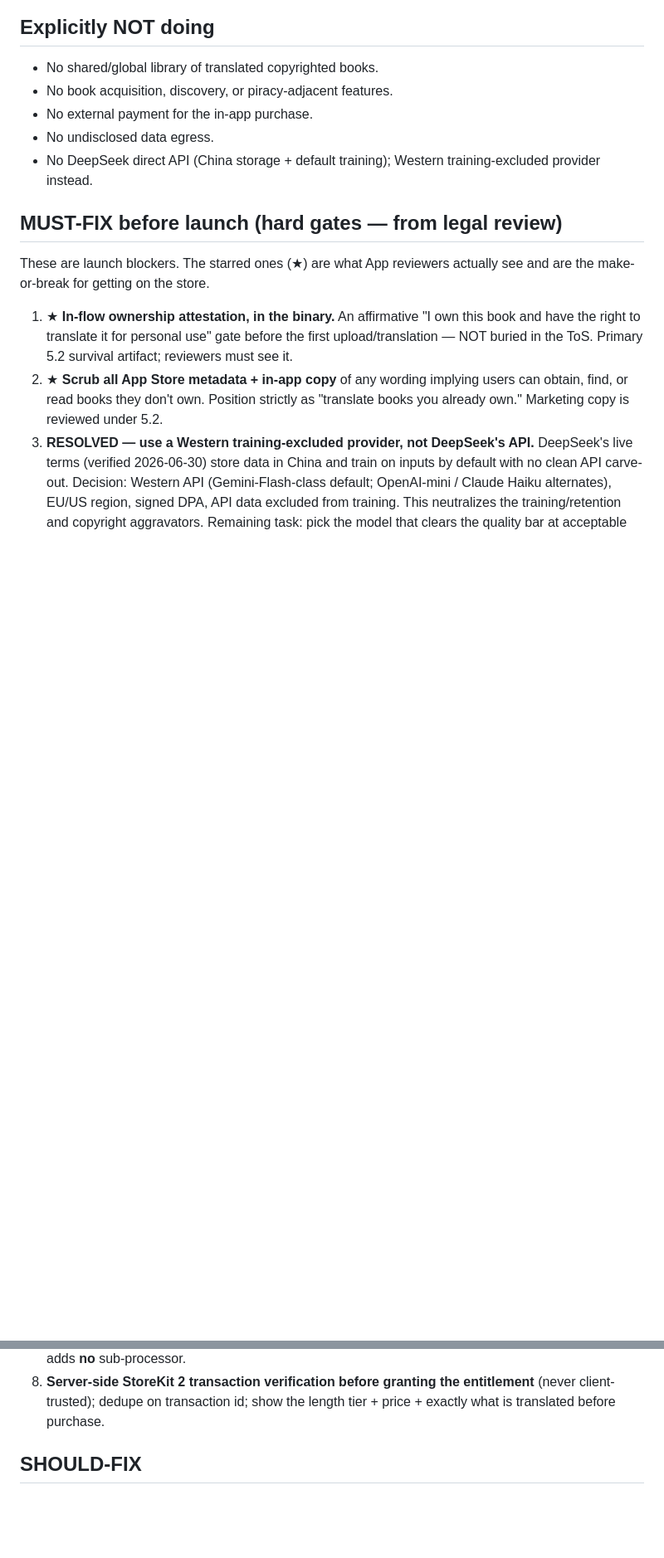
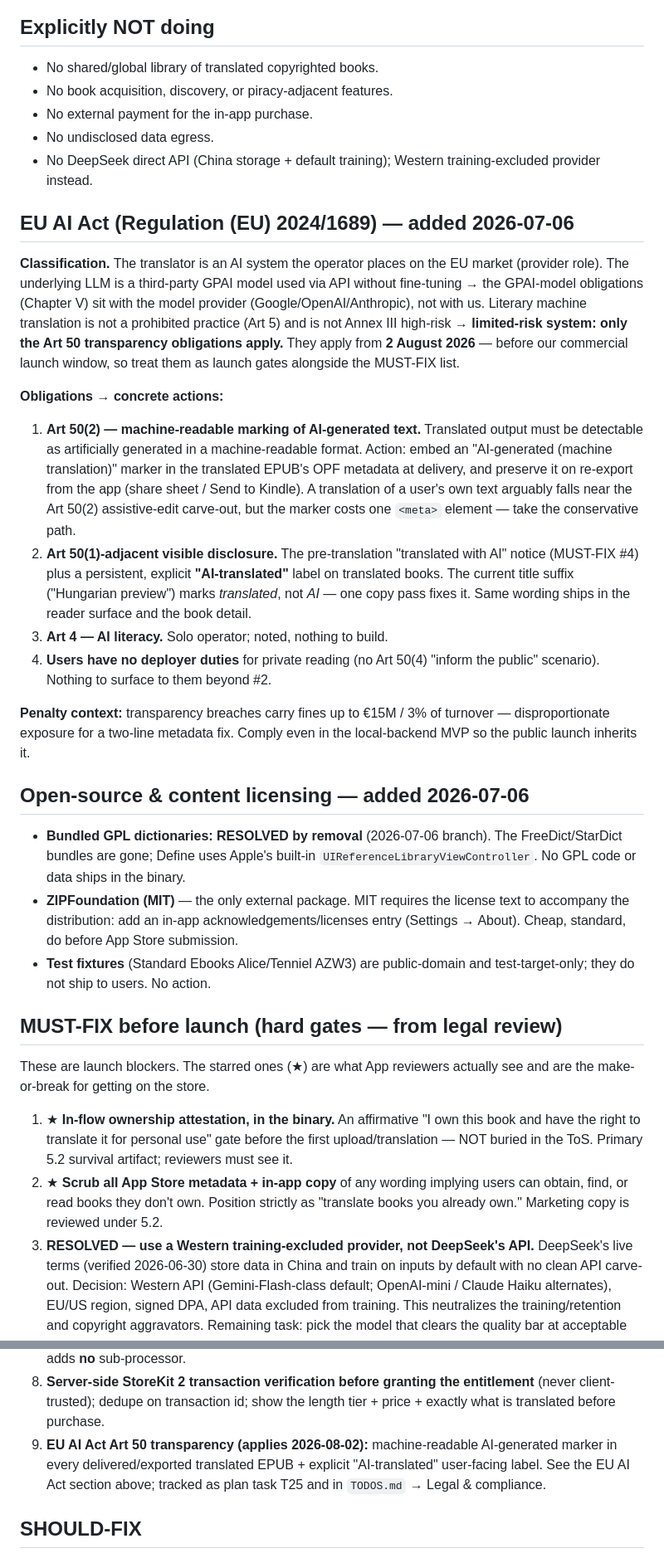
Before and after one commit to karsai20/nativread, a Markdown page: docs/legal-posture.md, 2 parts joined by grey strips. Shown at 83% size. GitHub-like rendering; blank space fills up the shorter version.

```diff
--- a/docs/legal-posture.md
+++ b/docs/legal-posture.md
@@ -123,6 +124,50 @@ cross-provider linking unreliable).
 - No DeepSeek direct API (China storage + default training); Western
   training-excluded provider instead.
 
+## EU AI Act (Regulation (EU) 2024/1689) — added 2026-07-06
+
+**Classification.** The translator is an AI system the operator places on the EU
+market (provider role). The underlying LLM is a third-party GPAI model used via
+API without fine-tuning → the GPAI-model obligations (Chapter V) sit with the
+model provider (Google/OpenAI/Anthropic), not with us. Literary machine
+translation is not a prohibited practice (Art 5) and is not Annex III high-risk
+→ **limited-risk system: only the Art 50 transparency obligations apply.**
+They apply from **2 August 2026** — before our commercial launch window, so
+treat them as launch gates alongside the MUST-FIX list.
+
+**Obligations → concrete actions:**
+
+1. **Art 50(2) — machine-readable marking of AI-generated text.** Translated
+   output must be detectable as artificially generated in a machine-readable
+   format. Action: embed an "AI-generated (machine translation)" marker in the
+   translated EPUB's OPF metadata at delivery, and preserve it on re-export
+   from the app (share sheet / Send to Kindle). A translation of a user's own
+   text arguably falls near the Art 50(2) assistive-edit carve-out, but the
+   marker costs one `<meta>` element — take the conservative path.
+2. **Art 50(1)-adjacent visible disclosure.** The pre-translation "translated
+   with AI" notice (MUST-FIX #4) plus a persistent, explicit **"AI-translated"**
+   label on translated books. The current title suffix ("Hungarian preview")
+   marks *translated*, not *AI* — one copy pass fixes it. Same wording ships in
+   the reader surface and the book detail.
+3. **Art 4 — AI literacy.** Solo operator; noted, nothing to build.
+4. **Users have no deployer duties** for private reading (no Art 50(4)
+   "inform the public" scenario). Nothing to surface to them beyond #2.
+
+**Penalty context:** transparency breaches carry fines up to €15M / 3% of
+turnover — disproportionate exposure for a two-line metadata fix. Comply even
+in the local-backend MVP so the public launch inherits it.
+
+## Open-source & content licensing — added 2026-07-06
+
+- **Bundled GPL dictionaries: RESOLVED by removal** (2026-07-06 branch). The
+  FreeDict/StarDict bundles are gone; Define uses Apple's built-in
+  `UIReferenceLibraryViewController`. No GPL code or data ships in the binary.
+- **ZIPFoundation (MIT)** — the only external package. MIT requires the license
+  text to accompany the distribution: add an in-app acknowledgements/licenses
+  entry (Settings → About). Cheap, standard, do before App Store submission.
+- **Test fixtures** (Standard Ebooks Alice/Tenniel AZW3) are public-domain and
+  test-target-only; they do not ship to users. No action.
+
 ## MUST-FIX before launch (hard gates — from legal review)
 
 These are launch blockers. The starred ones (★) are what App reviewers actually
@@ -161,6 +206,10 @@ see and are the make-or-break for getting on the store.
 8. **Server-side StoreKit 2 transaction verification before granting the
    entitlement** (never client-trusted); dedupe on transaction id; show the
    length tier + price + exactly what is translated before purchase.
+9. **EU AI Act Art 50 transparency (applies 2026-08-02):** machine-readable
+   AI-generated marker in every delivered/exported translated EPUB + explicit
+   "AI-translated" user-facing label. See the EU AI Act section above; tracked
+   as plan task T25 and in `TODOS.md` → Legal & compliance.
 
 ## SHOULD-FIX
 
```
Also changed, not shown: other parts of docs/legal-posture.md (+1 -0 lines), TODOS.md (+34 -5 lines), docs/translator-plan.md (+4 -1 lines).
